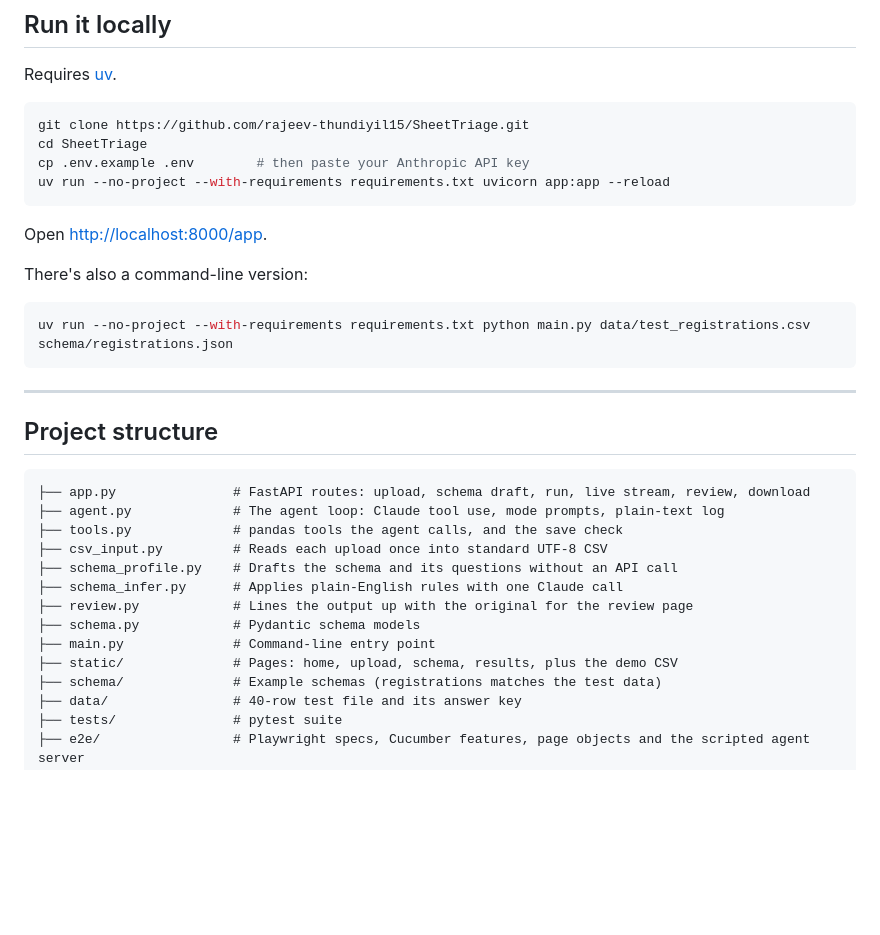
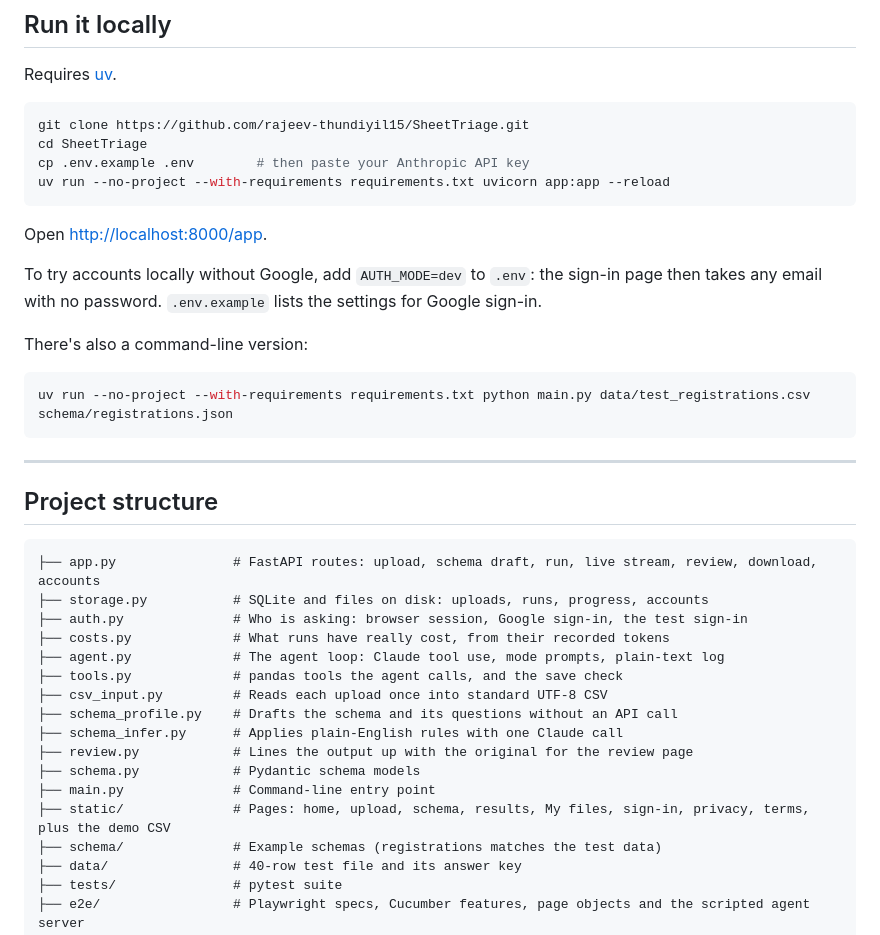
Before and after one commit to rajeev-thundiyil15/SheetTriage, a Markdown page: README.md, the part around one of its changes. Rendered like a GitHub page; blank space fills up the shorter version.

````diff
--- a/README.md
+++ b/README.md
@@ -130,6 +136,8 @@ uv run --no-project --with-requirements requirements.txt uvicorn app:app --reloa
 
 Open [http://localhost:8000/app](http://localhost:8000/app).
 
+To try accounts locally without Google, add `AUTH_MODE=dev` to `.env`: the sign-in page then takes any email with no password. `.env.example` lists the settings for Google sign-in.
+
 There's also a command-line version:
 
 ```bash
@@ -141,7 +149,10 @@ uv run --no-project --with-requirements requirements.txt python main.py data/tes
 ## Project structure
 
 ```
-├── app.py               # FastAPI routes: upload, schema draft, run, live stream, review, download
+├── app.py               # FastAPI routes: upload, schema draft, run, live stream, review, download, accounts
+├── storage.py           # SQLite and files on disk: uploads, runs, progress, accounts
+├── auth.py              # Who is asking: browser session, Google sign-in, the test sign-in
+├── costs.py             # What runs have really cost, from their recorded tokens
 ├── agent.py             # The agent loop: Claude tool use, mode prompts, plain-text log
 ├── tools.py             # pandas tools the agent calls, and the save check
 ├── csv_input.py         # Reads each upload once into standard UTF-8 CSV
@@ -150,7 +161,7 @@ uv run --no-project --with-requirements requirements.txt python main.py data/tes
 ├── review.py            # Lines the output up with the original for the review page
 ├── schema.py            # Pydantic schema models
 ├── main.py              # Command-line entry point
-├── static/              # Pages: home, upload, schema, results, plus the demo CSV
+├── static/              # Pages: home, upload, schema, results, My files, sign-in, privacy, terms, plus the demo CSV
 ├── schema/              # Example schemas (registrations matches the test data)
 ├── data/                # 40-row test file and its answer key
 ├── tests/               # pytest suite
````
Also changed, not shown: other parts of README.md (+14 -8 lines), docs/phase-4-design.md (+27 -16 lines).
